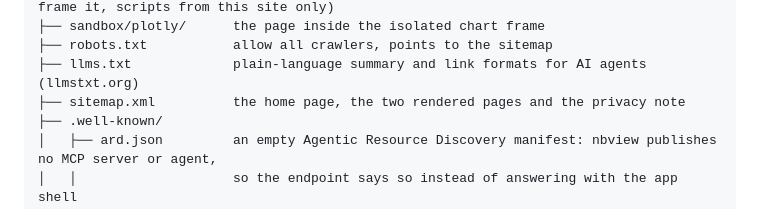
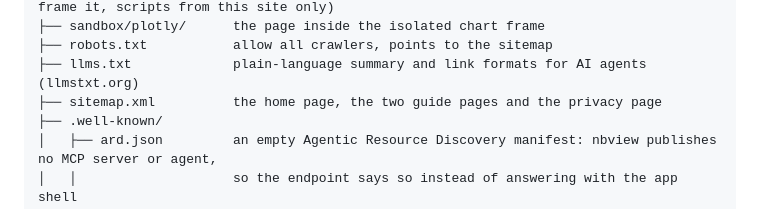
Before and after one commit to chizkidd/nbview, a Markdown page: README.md, the part around the change. GitHub-like rendering.

Commit message:
Call the guides guides in the README tree.
sitemap.xml now lists the privacy page as well, so the line says what the three pages are
instead of "rendered pages".

🤖 Generated with Codebuff
Co-Authored-By: Codebuff <noreply@codebuff.com>

```diff
--- a/README.md
+++ b/README.md
@@ -61,7 +61,7 @@ nbview/
 ├── sandbox/plotly/      the page inside the isolated chart frame
 ├── robots.txt           allow all crawlers, points to the sitemap
 ├── llms.txt             plain-language summary and link formats for AI agents (llmstxt.org)
-├── sitemap.xml          the home page, the two rendered pages and the privacy note
+├── sitemap.xml          the home page, the two guide pages and the privacy page
 ├── .well-known/
 │   ├── ard.json         an empty Agentic Resource Discovery manifest: nbview publishes no MCP server or agent,
 │   │                    so the endpoint says so instead of answering with the app shell
```
